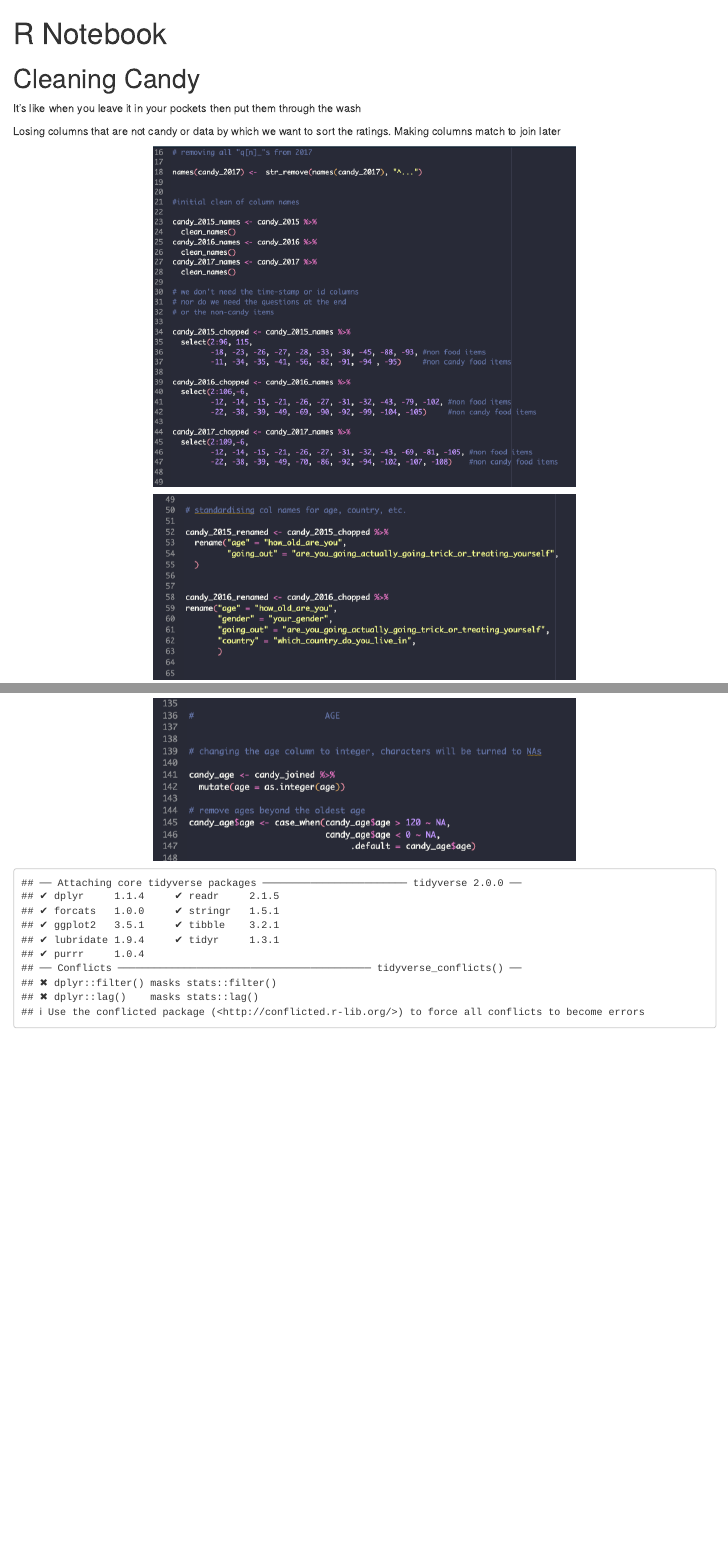
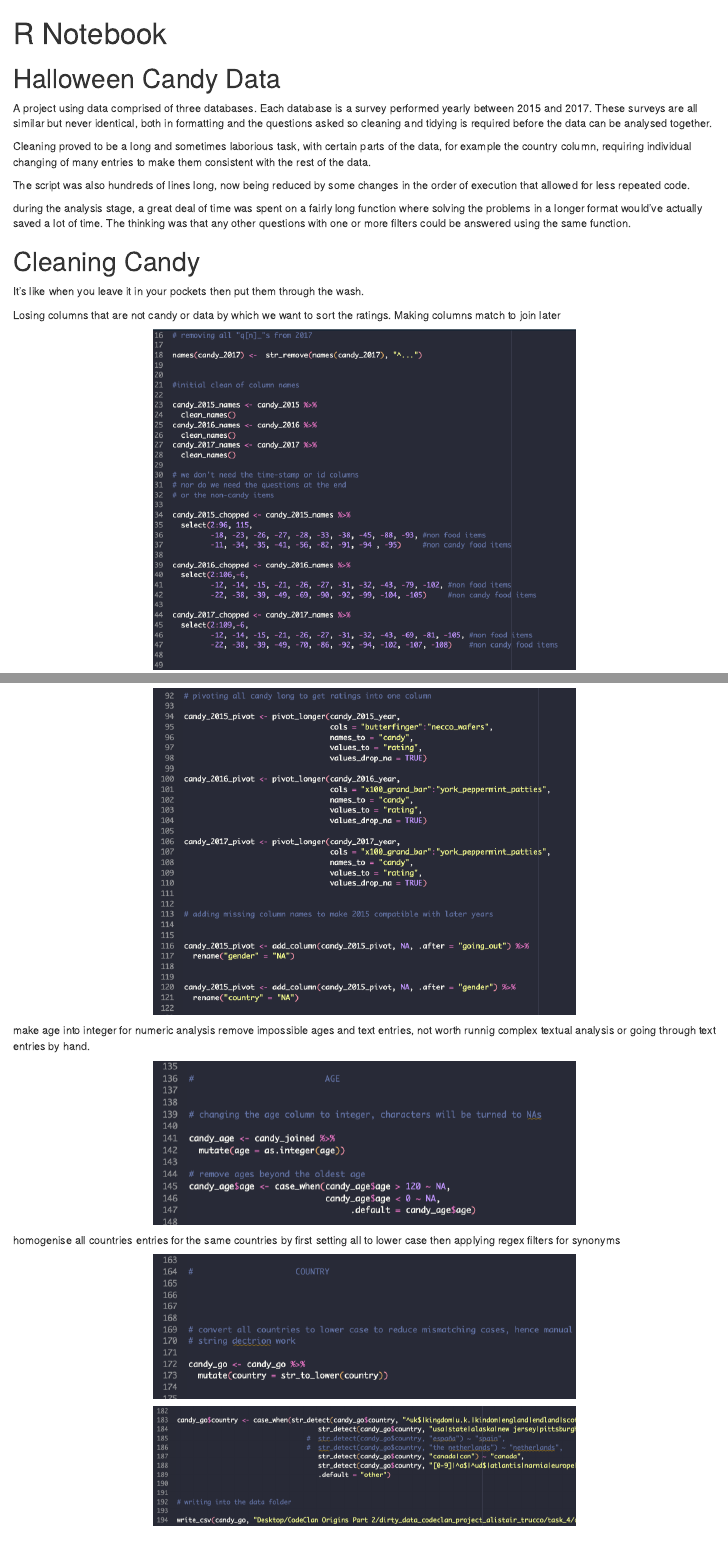
Before and after one commit to the-deadly-c0w/dirty_data_codeclan_project_alistair_trucco, an R Markdown document (task_4/Candy/analysis_and_documentation/candy_analysis.Rmd): the page in a window 1100 px wide, from its top, and a second part further down, joined at a grey line. Rendered offline with R 4.5, knitr and Pandoc, with nearby package versions; some code elsewhere in the file could not run offline.

Commit message:
hababadagada

````diff
--- a/task_4/Candy/analysis_and_documentation/candy_analysis.Rmd
+++ b/task_4/Candy/analysis_and_documentation/candy_analysis.Rmd
@@ -1,6 +1,8 @@
 ---
 title: "R Notebook"
-output: html_notebook
+output:
+  html_document:
+    df_print: paged
 ---
 
 
@@ -9,10 +11,33 @@ knitr::opts_chunk$set(echo = TRUE, fig.align = 'center')
 ```
 
 
+# Halloween Candy Data
+
+A project using data comprised of three databases.
+Each database is a survey performed yearly between 2015 and 2017.
+These surveys are all similar but never identical, both in formatting and the
+questions asked so cleaning and tidying is required before the data can be analysed
+together.
+
+Cleaning proved to be a long and sometimes laborious task, with certain parts of
+the data, for example the country column, requiring individual changing of many
+entries to make them consistent with the rest of the data.
+
+The script was also hundreds of lines long, now being reduced by some changes in
+the order of execution that allowed for less repeated code.
+
+during the analysis stage, a great deal of time was spent on a fairly long function
+where solving the problems in a longer format would've actually saved a lot of time.
+The thinking was that any other questions with one or more filters could be answered
+using the same function.
+
+
+
+
 # Cleaning Candy
 
 
-It's like when you leave it in your pockets then put them through the wash
+It's like when you leave it in your pockets then put them through the wash.
 
 Losing columns that are not candy or data by which we want to sort the ratings.
 Making columns match to join later
@@ -31,12 +56,21 @@ adding columns to 2015 to make it compatible with other tables.
 knitr::include_graphics("../screenshots/pivot.png")
 ```
 
+make age into integer for numeric analysis
+remove impossible ages and text entries, not worth runnig complex textual analysis
+or going through text entries by hand.
+
 
 ```{r, echo=FALSE, fig.cap=" ", out.width = '60%'}
 knitr::include_graphics("../screenshots/age.png")
 ```
 
 
+homogenise all countries entries for the same countries by first setting all
+to lower case then applying regex filters for synonyms
 
 
 
+```{r, echo=FALSE, fig.cap=" ", out.width = '60%'}
+knitr::include_graphics("../screenshots/country_str_to_lower.png")
+knitr::include_graphics("../screenshots/regex.png")
````
Also changed, not shown: task_4/Candy/analysis_and_documentation/candy_analysis.html (added), task_4/Candy/analysis_and_documentation/candy_analysis.nb.html, task_4/Candy/analysis_and_documentation/candy_analysis.Rmd (52 more changed lines).
